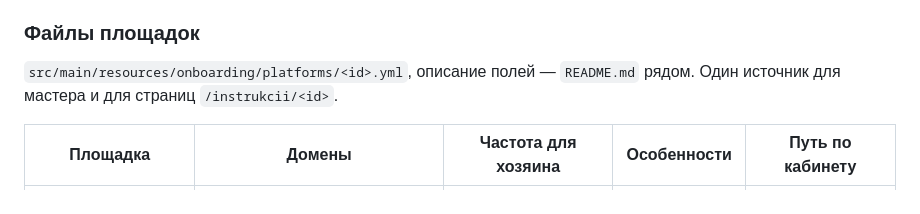
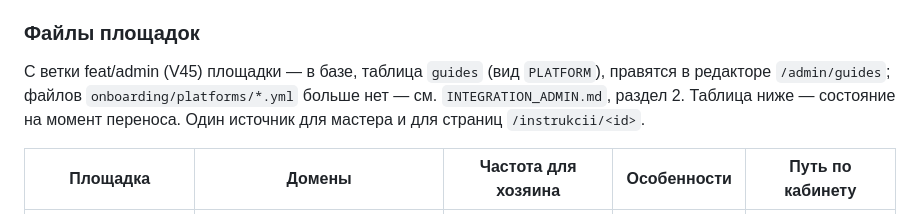
Before and after one commit to GregoryError/rent_pilot, a Markdown page: patches/INTEGRATION_ONBOARDING.md, the part around the change. Drawn GitHub-style.

```diff
--- a/patches/INTEGRATION_ONBOARDING.md
+++ b/patches/INTEGRATION_ONBOARDING.md
@@ -103,7 +103,9 @@
 
 ### Файлы площадок
 
-`src/main/resources/onboarding/platforms/<id>.yml`, описание полей — `README.md` рядом.
+С ветки feat/admin (V45) площадки — в базе, таблица `guides` (вид `PLATFORM`), правятся в
+редакторе `/admin/guides`; файлов `onboarding/platforms/*.yml` больше нет — см.
+`INTEGRATION_ADMIN.md`, раздел 2. Таблица ниже — состояние на момент переноса.
 Один источник для мастера и для страниц `/instrukcii/<id>`.
 
 | Площадка | Домены | Частота для хозяина | Особенности | Путь по кабинету |
```
Also changed, not shown: CLAUDE.md (+16 -4 lines), patches/INTEGRATION_ADMIN.md (added, +249 -0 lines).
